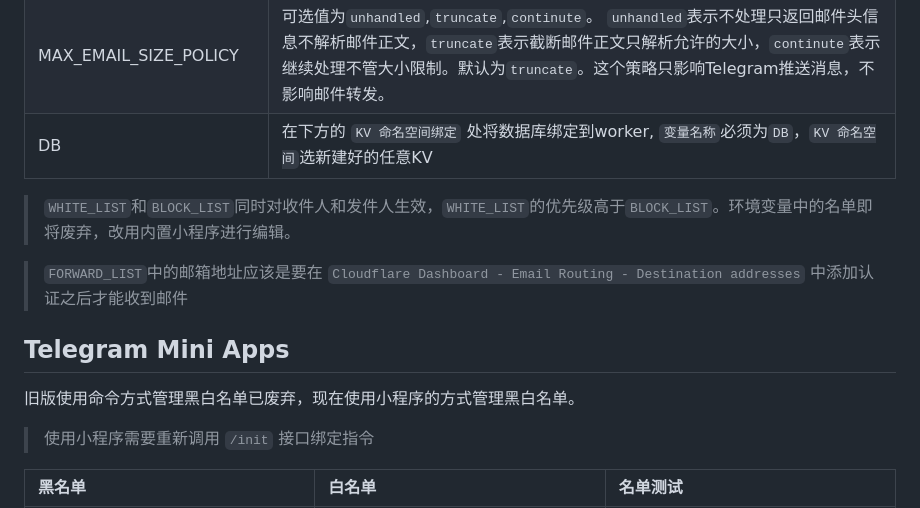
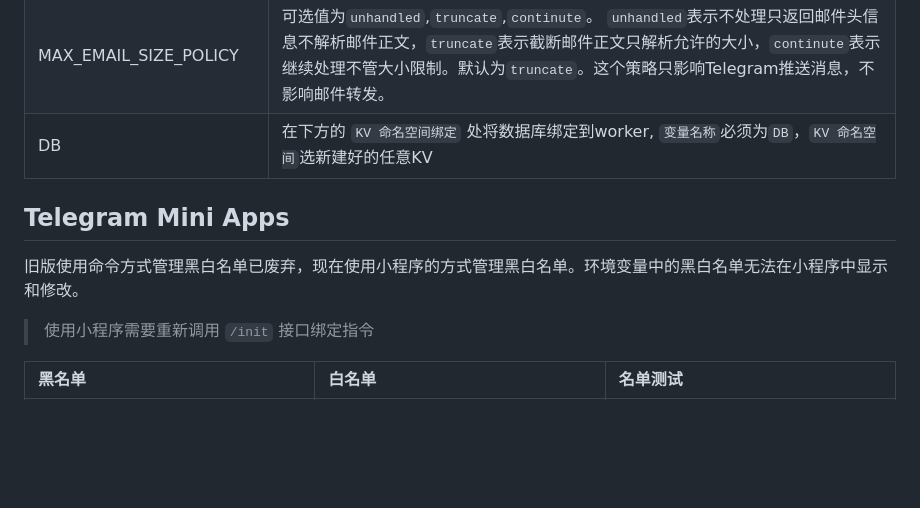
Before and after one commit to TBXark/mail2telegram, a Markdown page: doc/README_CN.md, the part around the change printed below. Drawn GitHub-style; blank space fills up the shorter version.

```diff
--- a/doc/README_CN.md
+++ b/doc/README_CN.md
@@ -76,14 +79,9 @@ mail2telegram
 | MAX_EMAIL_SIZE_POLICY  | 可选值为`unhandled`,`truncate`,`continute`。 `unhandled`表示不处理只返回邮件头信息不解析邮件正文，`truncate`表示截断邮件正文只解析允许的大小，`continute`表示继续处理不管大小限制。默认为`truncate`。这个策略只影响Telegram推送消息，不影响邮件转发。 |
 | DB                     | 在下方的 `KV 命名空间绑定` 处将数据库绑定到worker, `变量名称`必须为`DB`，`KV 命名空间`选新建好的任意KV                                                                                                     |
 
-> `WHITE_LIST`和`BLOCK_LIST`同时对收件人和发件人生效，`WHITE_LIST`的优先级高于`BLOCK_LIST`。环境变量中的名单即将废弃，改用内置小程序进行编辑。
-
-> `FORWARD_LIST`中的邮箱地址应该是要在 `Cloudflare Dashboard - Email Routing - Destination addresses` 中添加认证之后才能收到邮件
-
-
 ## Telegram Mini Apps
 
-旧版使用命令方式管理黑白名单已废弃，现在使用小程序的方式管理黑白名单。
+旧版使用命令方式管理黑白名单已废弃，现在使用小程序的方式管理黑白名单。环境变量中的黑白名单无法在小程序中显示和修改。
 > 使用小程序需要重新调用 `/init` 接口绑定指令
 
 | 黑名单                            | 白名单                            | 名单测试                             |
```
Also changed, not shown: other parts of doc/README_CN.md (+11 -8 lines), README.md (+16 -17 lines), doc/social-preview.png (added).
